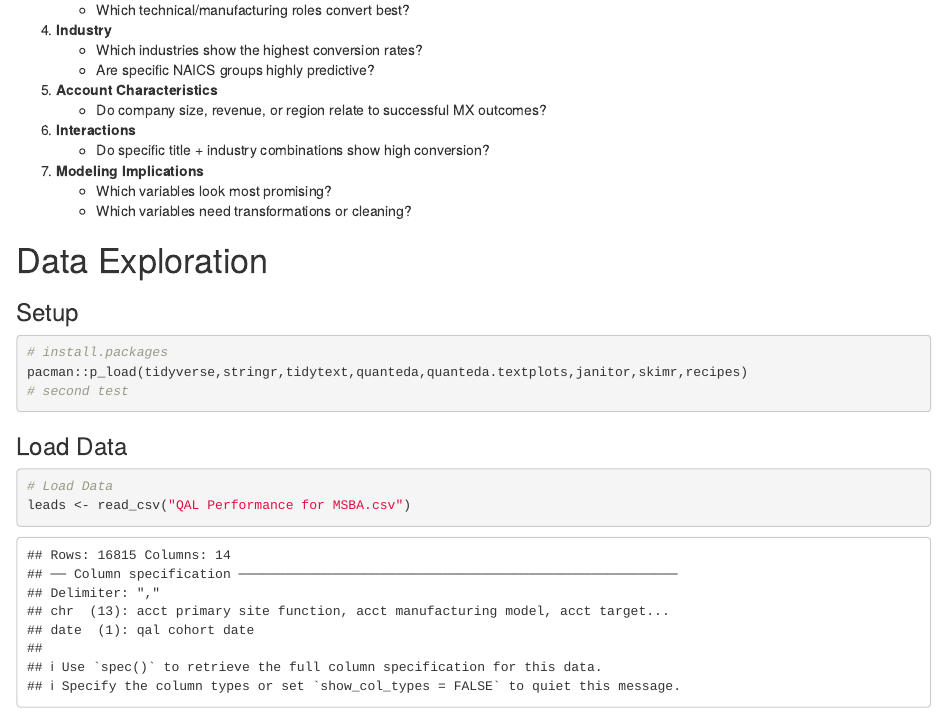
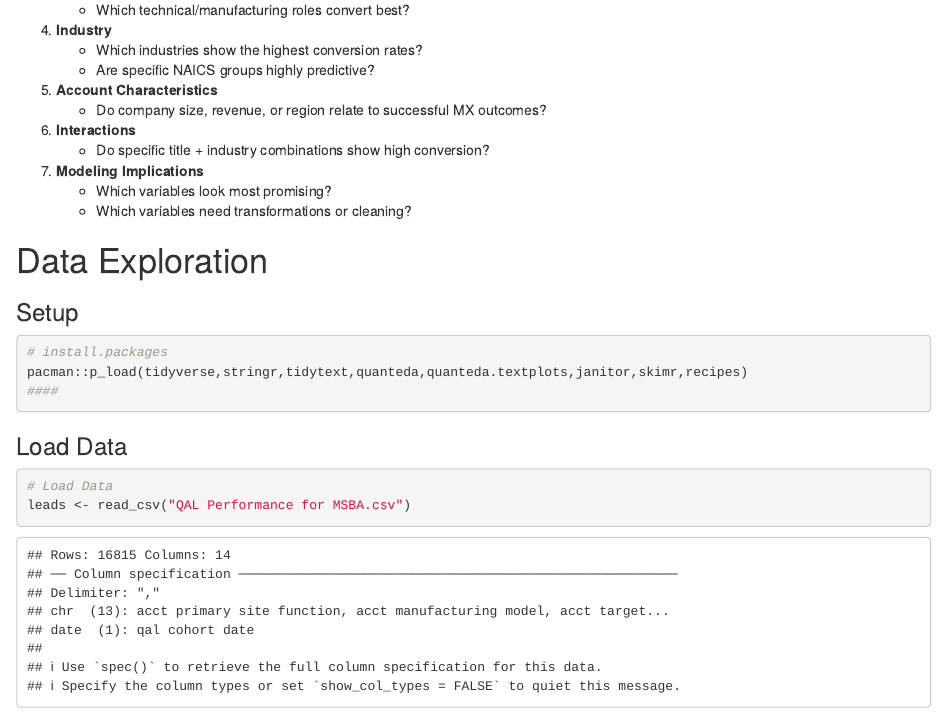
Before and after one commit to gabyr93/Group-Project-Master-Control, an R Markdown document (EDA Master Control.Rmd): the page in a window 1100 px wide, from 1230 px down. Rendered offline with R 4.5, knitr and Pandoc, with nearby package versions; column names are cleaned by a stand-in for the janitor package.

Commit message:
testing connection

````diff
--- a/EDA Master Control.Rmd
+++ b/EDA Master Control.Rmd
@@ -88,7 +88,7 @@ Team members include **Corinn, Josh, Joel, and Gaby**, meeting weekly with the f
 
 # install.packages
 pacman::p_load(tidyverse,stringr,tidytext,quanteda,quanteda.textplots,janitor,skimr,recipes)
-# second test
+####
 ```
 
 ### Load Data
````
